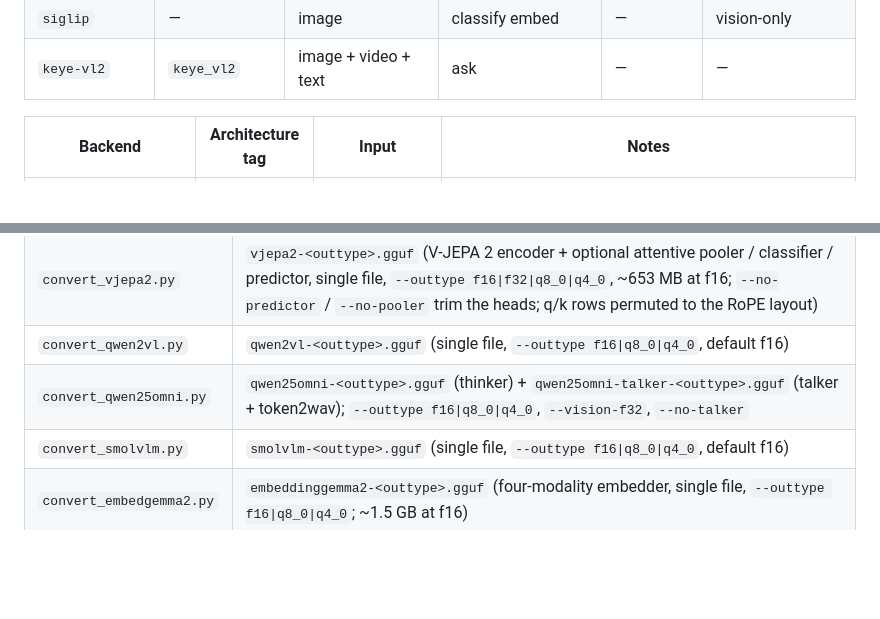
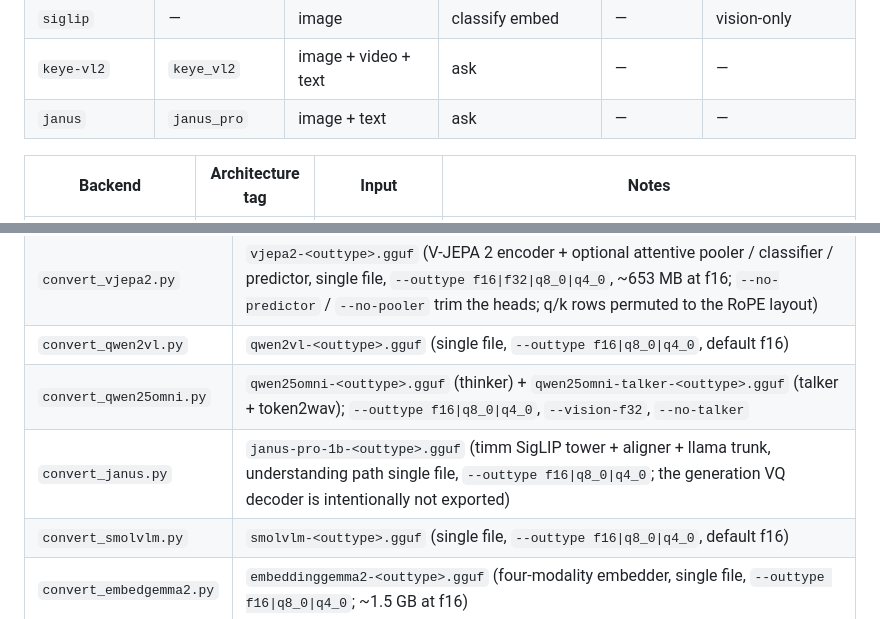
Before and after one commit to SkYContact/SkyVision.cpp, a Markdown page: README.en.md, 2 parts joined by grey strips. GitHub-like rendering; blank space fills up the shorter version.

```diff
--- a/README.en.md
+++ b/README.en.md
@@ -43,6 +43,7 @@ Full per-backend details are in the hand-maintained table below:
 | `embgemma2` | — | image + video + audio + text | embed | — | — |
 | `siglip` | — | image | classify embed | — | vision-only |
 | `keye-vl2` | `keye_vl2` | image + video + text | ask | — | — |
+| `janus` | `janus_pro` | image + text | ask | — | — |
 <!-- /AUTO-GENERATED capability matrix -->
 
 | Backend | Architecture tag | Input | Notes |
@@ -322,6 +324,7 @@ re-opened and its tensor table verified.
 | `convert_vjepa2.py` | `vjepa2-<outtype>.gguf` (V-JEPA 2 encoder + optional attentive pooler / classifier / predictor, single file, `--outtype f16\|f32\|q8_0\|q4_0`, ~653 MB at f16; `--no-predictor` / `--no-pooler` trim the heads; q/k rows permuted to the RoPE layout) |
 | `convert_qwen2vl.py` | `qwen2vl-<outtype>.gguf` (single file, `--outtype f16\|q8_0\|q4_0`, default f16) |
 | `convert_qwen25omni.py` | `qwen25omni-<outtype>.gguf` (thinker) + `qwen25omni-talker-<outtype>.gguf` (talker + token2wav); `--outtype f16\|q8_0\|q4_0`, `--vision-f32`, `--no-talker` |
+| `convert_janus.py` | `janus-pro-1b-<outtype>.gguf` (timm SigLIP tower + aligner + llama trunk, understanding path single file, `--outtype f16\|q8_0\|q4_0`; the generation VQ decoder is intentionally not exported) |
 | `convert_smolvlm.py` | `smolvlm-<outtype>.gguf` (single file, `--outtype f16\|q8_0\|q4_0`, default f16) |
 | `convert_embedgemma2.py` | `embeddinggemma2-<outtype>.gguf` (four-modality embedder, single file, `--outtype f16\|q8_0\|q4_0`; ~1.5 GB at f16) |
 
```
Also changed, not shown: other parts of README.en.md (+1 -0 lines), README.md (+2 -1 lines).
